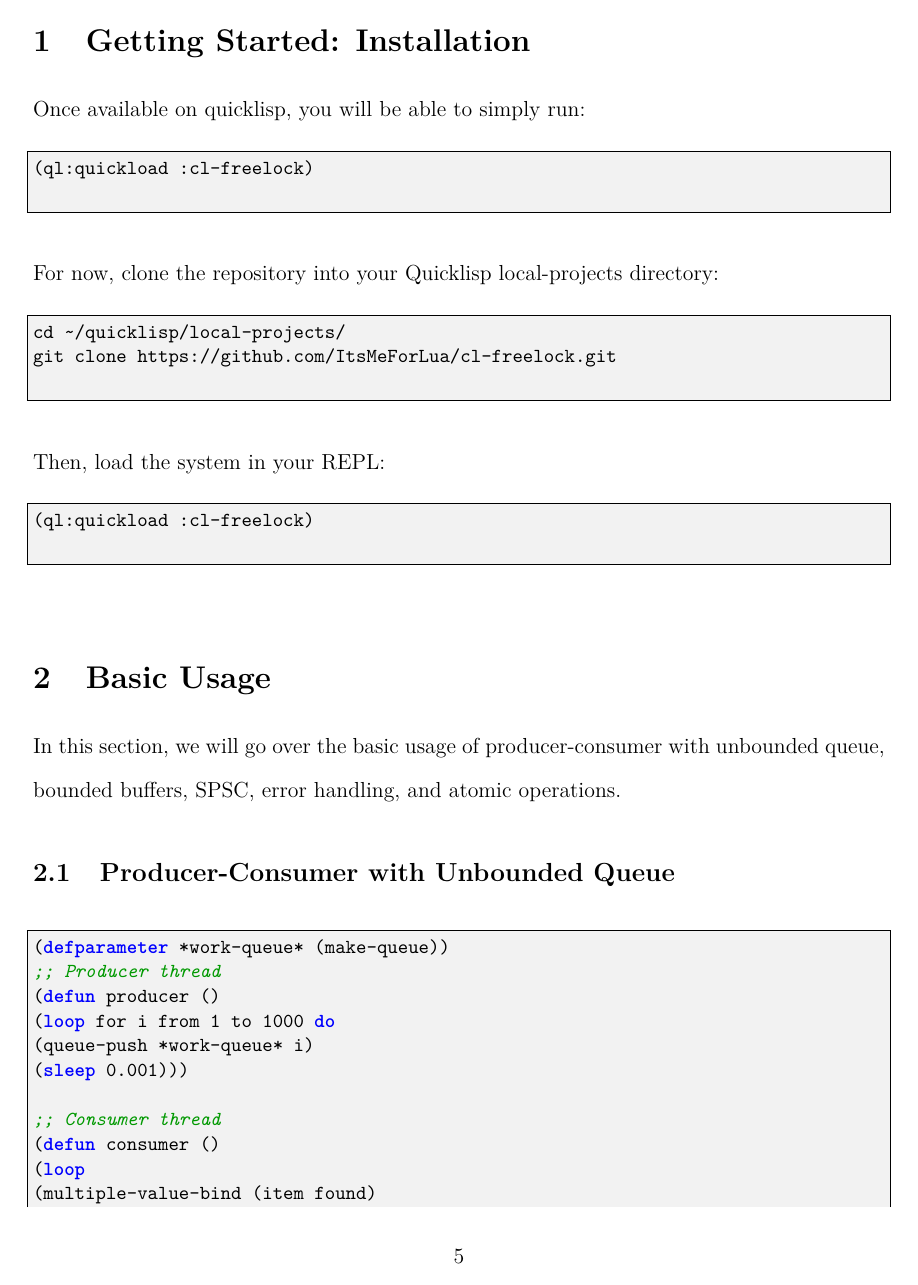
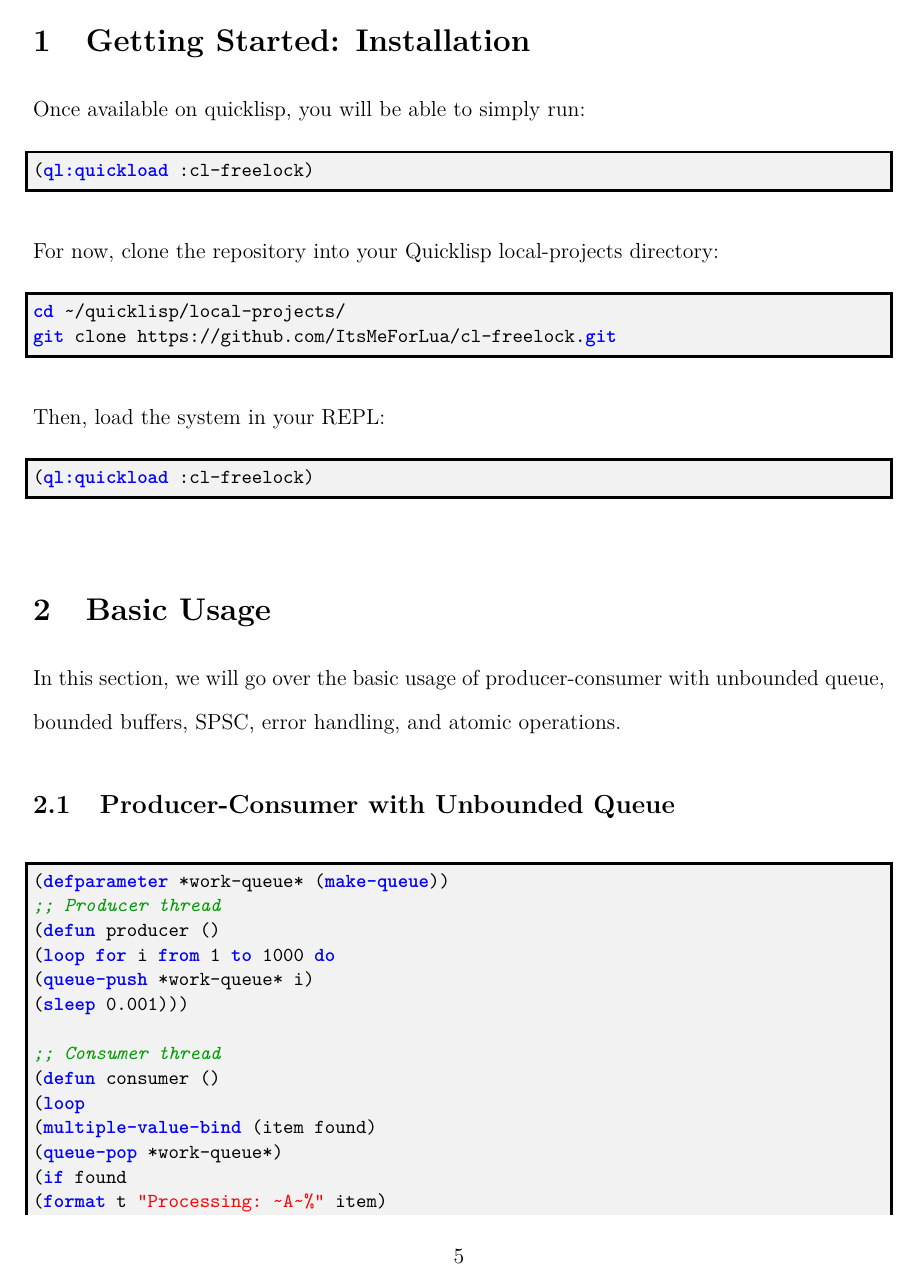
Before and after one commit to ItsMeForLua/cl-freelock, a LaTeX document (tex/API-Reference.tex): page 5 of 11 before the commit and page 5 of 10 after it. Compiled offline with pdfLaTeX.

Commit message:
Updated Makefile: added post-tex-compile injection of css into docs/lwarp.css because I can't figure out how to get lwarp to render colored text. This is is possibly a temp solution. I just really wanted to make sure we got syntax highlighting for lst inline code for readability. I also added to the lstlisting block for lisp, and I also created an additionl lstlisting block for bash syntax highlighting.

```diff
--- a/tex/API-Reference.tex
+++ b/tex/API-Reference.tex
@@ -24,7 +24,6 @@ ImagesName={lateximg-}
 
 \usepackage{amsmath, amssymb, graphicx}
 \usepackage{textcomp}
-\usepackage{listings}
 \usepackage{xcolor}
 \usepackage{tikz}
 \usepackage{float}
@@ -42,18 +41,25 @@ ImagesName={lateximg-}
 
 \usepackage[colorlinks=true, linkcolor=blue, citecolor=blue, urlcolor=blue]{hyperref}
 
-\DeclareRobustCommand{\code}[1]{%
-	\begingroup
-	\setlength{\fboxsep}{2pt}%
-	\colorbox{gray!15}{\ttfamily\small #1}%
-	\endgroup
-}
 \widowpenalty=10000
 \clubpenalty=10000
-\lstset{
+\usepackage{listings}
+
+\lstnewenvironment{lispcode}
+{\lstset{
 		language=Lisp,
+		alsoletter={-,:},
+		morekeywords={
+			defparameter, defun, loop, for, from, to, do,
+			multiple-value-bind, if, when, format, sleep, ql:quickload,
+			make-atomic-ref, atomic-ref-value, cas, atomic-incf, memory-barrier,
+			make-queue, queue-push, queue-pop, queue-empty-p,
+			make-bounded-queue, bounded-queue-capacity, bounded-queue-push,
+			bounded-queue-pop, bounded-queue-empty-p, bounded-queue-full-p,
+			bounded-queue-push-batch, bounded-queue-pop-batch,
+			make-spsc-queue, spsc-push, spsc-pop
+		},
 		basicstyle=\ttfamily\small\linespread{1}\selectfont\raggedright,
-	morekeywords={define, struct, hash, lambda, for/fold, hash-update},
 		columns=fullflexible,
 		keepspaces=true,
 		upquote=true,
@@ -61,14 +67,43 @@ ImagesName={lateximg-}
 		commentstyle=\color{green!60!black}\itshape,
 		stringstyle=\color{red},
 		breaklines=true,
-	frame=single,
-	backgroundcolor=\color{gray!10},
 		showstringspaces=false,
 		aboveskip=1.5em,
 		belowskip=1.5em,
-	xleftmargin=0pt
-}
+		xleftmargin=0pt,
+		backgroundcolor=\color{gray!10},
+		frame=single,
+		framerule=1.5pt,
+		rulecolor=\color{black}
+}}
+{}
 
+\lstnewenvironment{bashcode}
+{\lstset{
+		language=bash,
+		alsoletter={-},
+		morekeywords={
+			sudo, git, apt, apt-get, pacman, echo, cd, ls, mkdir,
+			rm, mv, cp, export, source, make, cmake, ql
+		},
+		basicstyle=\ttfamily\small\linespread{1}\selectfont\raggedright,
+		columns=fullflexible,
+		keepspaces=true,
+		upquote=true,
+		keywordstyle=\color{blue}\bfseries,
+		commentstyle=\color{green!60!black}\itshape,
+		stringstyle=\color{red},
+		breaklines=true,
+		showstringspaces=false,
+		aboveskip=1.5em,
+		belowskip=1.5em,
+		xleftmargin=0pt,
+		backgroundcolor=\color{gray!10},
+		frame=single,
+		framerule=1.5pt,
+		rulecolor=\color{black}
+}}
+{}
 \title{cl-freelock api reference}
 \author{Andrew D. France}
 \date{\today}
@@ -83,25 +118,25 @@ ImagesName={lateximg-}
 
 	\section{Getting Started: Installation}
 	Once available on quicklisp, you will be able to simply run:
-	\begin{lstlisting}
+\begin{lispcode}
 (ql:quickload :cl-freelock)
-	\end{lstlisting}
+\end{lispcode}
 	For now, clone the repository into your Quicklisp local-projects directory:
-	\begin{lstlisting}
+\begin{bashcode}
 cd ~/quicklisp/local-projects/
 git clone https://github.com/ItsMeForLua/cl-freelock.git
-	\end{lstlisting}
+\end{bashcode}
 	Then, load the system in your REPL:
-	\begin{lstlisting}
+\begin{lispcode}
 (ql:quickload :cl-freelock)
-	\end{lstlisting}
+\end{lispcode}
 
 	\section{Basic Usage}
 	In this section, we will go over the basic usage of producer-consumer with unbounded queue, bounded buffers, SPSC, error handling, and atomic operations.
 
 
 	\subsection{Producer-Consumer with Unbounded Queue}
-	\begin{lstlisting}
+\begin{lispcode}
 (defparameter *work-queue* (make-queue))
 ;; Producer thread
 (defun producer ()
```
Also changed, not shown: Makefile, tex/API-Reference.pdf, tex/API-Reference.tex (16 more changed lines), 3 other files. Lines whose indentation alone changed are shown as unchanged.
